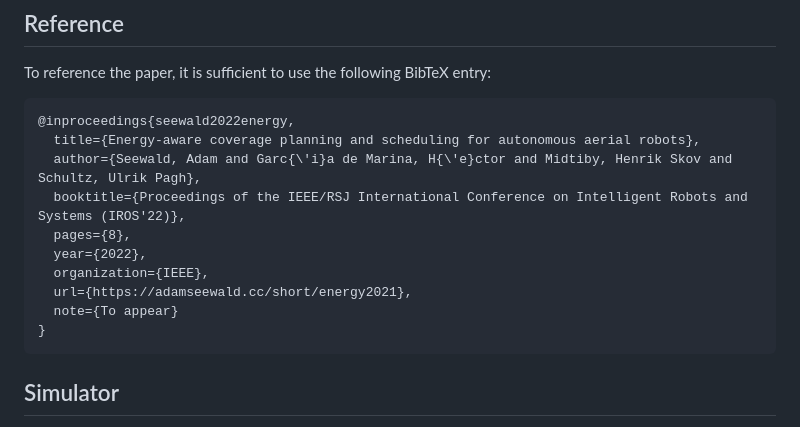
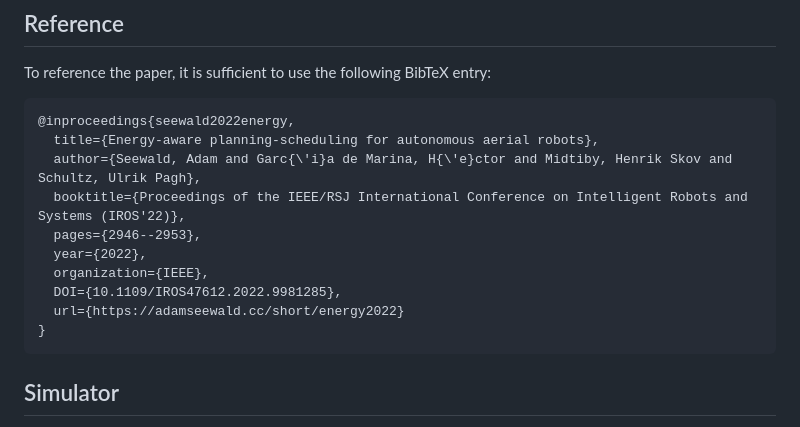
Before and after one commit to adamseew/energy-planning-paper, a Markdown page: README.md, the part around the change. Drawn GitHub-style.

Commit message:
updated reference

````diff
--- a/README.md
+++ b/README.md
@@ -9,14 +9,14 @@ This is the camera ready version of our planning-scheduling [paper](pdf/energy-p
 To reference the paper, it is sufficient to use the following BibTeX entry:
 ```bibtex
 @inproceedings{seewald2022energy,
-  title={Energy-aware coverage planning and scheduling for autonomous aerial robots},
+  title={Energy-aware planning-scheduling for autonomous aerial robots},
   author={Seewald, Adam and Garc{\'i}a de Marina, H{\'e}ctor and Midtiby, Henrik Skov and Schultz, Ulrik Pagh},
   booktitle={Proceedings of the IEEE/RSJ International Conference on Intelligent Robots and Systems (IROS'22)},
-  pages={8},
+  pages={2946--2953},
   year={2022},
   organization={IEEE},
-  url={https://adamseewald.cc/short/energy2021},
-  note={To appear}
+  DOI={10.1109/IROS47612.2022.9981285},
+  url={https://adamseewald.cc/short/energy2022}
 }
 ```
 
````
